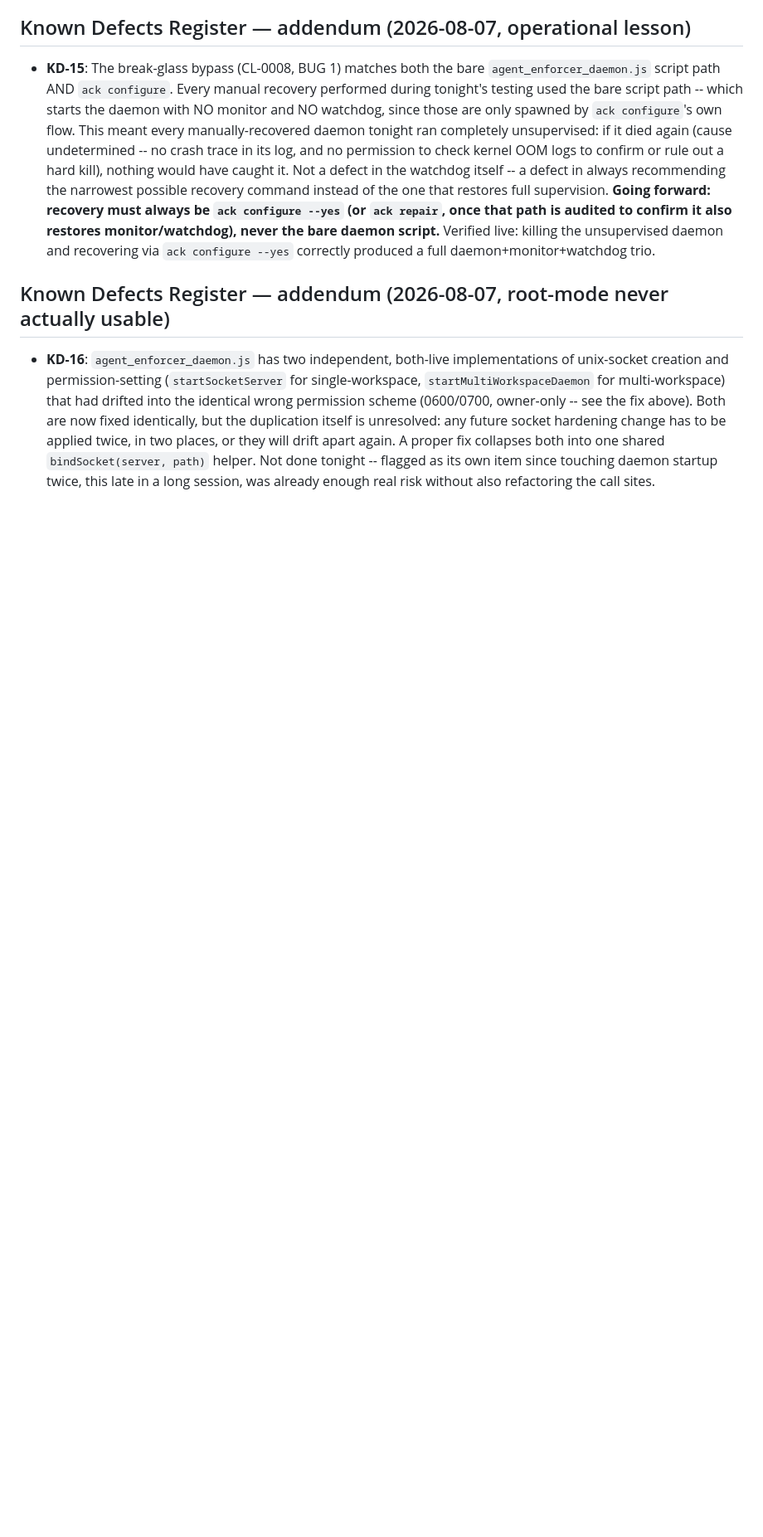
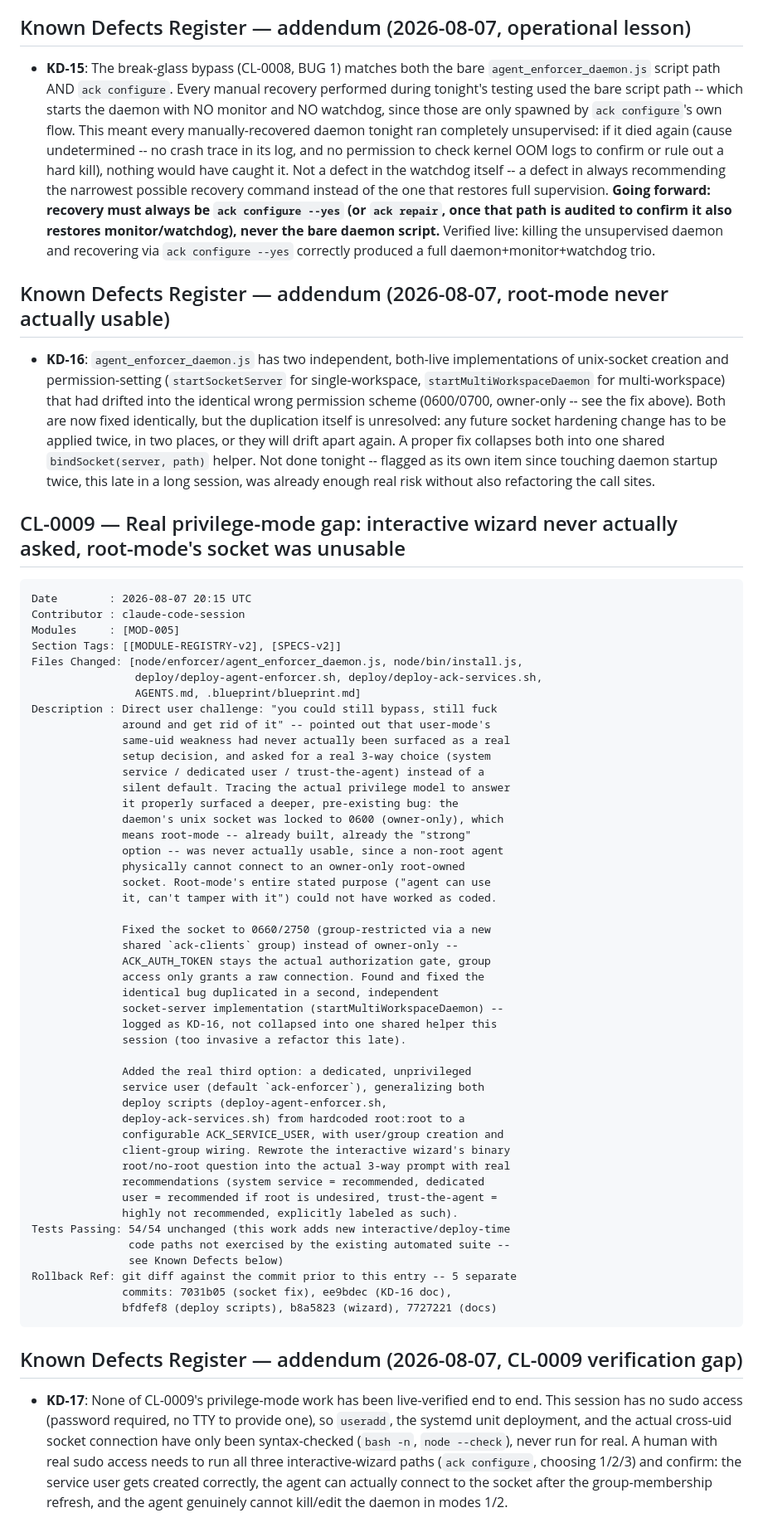
Before and after one commit to drdeeks/agent-character-kit, a Markdown page: .blueprint/blueprint.md, the part around the change. Shown at 83% size. Drawn GitHub-style; blank space fills up the shorter version.

Commit message:
Blueprint: CL-0009 + KD-17 -- privilege-mode work summary and verification gap

````diff
--- a/.blueprint/blueprint.md
+++ b/.blueprint/blueprint.md
@@ -1873,3 +1873,67 @@ Rollback Ref: git diff against the commit prior to this entry -- four
   `bindSocket(server, path)` helper. Not done tonight -- flagged as its own
   item since touching daemon startup twice, this late in a long session,
   was already enough real risk without also refactoring the call sites.
+
+## CL-0009 — Real privilege-mode gap: interactive wizard never actually asked, root-mode's socket was unusable
+
+```
+Date        : 2026-08-07 20:15 UTC
+Contributor : claude-code-session
+Modules     : [MOD-005]
+Section Tags: [[MODULE-REGISTRY-v2], [SPECS-v2]]
+Files Changed: [node/enforcer/agent_enforcer_daemon.js, node/bin/install.js,
+                deploy/deploy-agent-enforcer.sh, deploy/deploy-ack-services.sh,
+                AGENTS.md, .blueprint/blueprint.md]
+Description : Direct user challenge: "you could still bypass, still fuck
+              around and get rid of it" -- pointed out that user-mode's
+              same-uid weakness had never actually been surfaced as a real
+              setup decision, and asked for a real 3-way choice (system
+              service / dedicated user / trust-the-agent) instead of a
+              silent default. Tracing the actual privilege model to answer
+              it properly surfaced a deeper, pre-existing bug: the
+              daemon's unix socket was locked to 0600 (owner-only), which
+              means root-mode -- already built, already the "strong"
+              option -- was never actually usable, since a non-root agent
+              physically cannot connect to an owner-only root-owned
+              socket. Root-mode's entire stated purpose ("agent can use
+              it, can't tamper with it") could not have worked as coded.
+
+              Fixed the socket to 0660/2750 (group-restricted via a new
+              shared `ack-clients` group) instead of owner-only --
+              ACK_AUTH_TOKEN stays the actual authorization gate, group
+              access only grants a raw connection. Found and fixed the
+              identical bug duplicated in a second, independent
+              socket-server implementation (startMultiWorkspaceDaemon) --
+              logged as KD-16, not collapsed into one shared helper this
+              session (too invasive a refactor this late).
+
+              Added the real third option: a dedicated, unprivileged
+              service user (default `ack-enforcer`), generalizing both
+              deploy scripts (deploy-agent-enforcer.sh,
+              deploy-ack-services.sh) from hardcoded root:root to a
+              configurable ACK_SERVICE_USER, with user/group creation and
+              client-group wiring. Rewrote the interactive wizard's binary
+              root/no-root question into the actual 3-way prompt with real
+              recommendations (system service = recommended, dedicated
+              user = recommended if root is undesired, trust-the-agent =
+              highly not recommended, explicitly labeled as such).
+Tests Passing: 54/54 unchanged (this work adds new interactive/deploy-time
+               code paths not exercised by the existing automated suite --
+               see Known Defects below)
+Rollback Ref: git diff against the commit prior to this entry -- 5 separate
+              commits: 7031b05 (socket fix), ee9bdec (KD-16 doc),
+              bfdfef8 (deploy scripts), b8a5823 (wizard), 7727221 (docs)
+```
+
+## Known Defects Register — addendum (2026-08-07, CL-0009 verification gap)
+
+- **KD-17**: None of CL-0009's privilege-mode work has been live-verified
+  end to end. This session has no sudo access (password required, no TTY
+  to provide one), so `useradd`, the systemd unit deployment, and the
+  actual cross-uid socket connection have only been syntax-checked
+  (`bash -n`, `node --check`), never run for real. A human with real sudo
+  access needs to run all three interactive-wizard paths
+  (`ack configure`, choosing 1/2/3) and confirm: the service user gets
+  created correctly, the agent can actually connect to the socket after
+  the group-membership refresh, and the agent genuinely cannot kill/edit
+  the daemon in modes 1/2.
````
